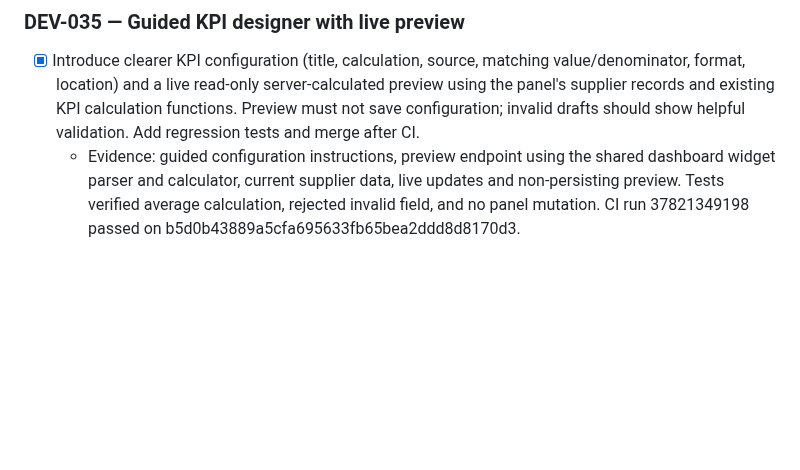
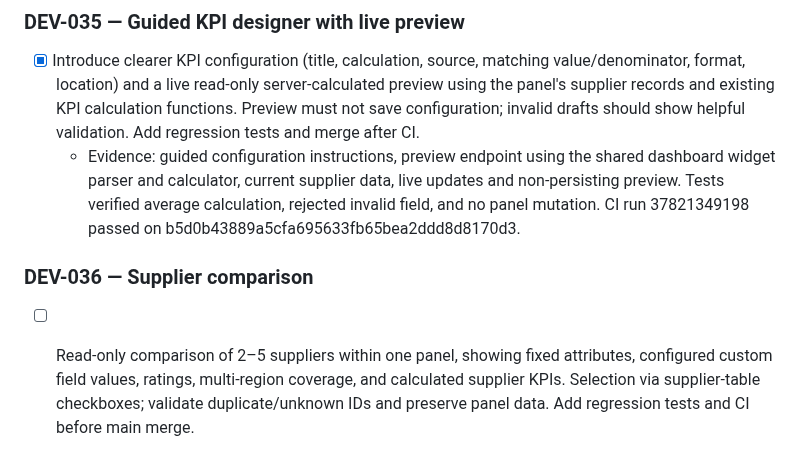
Before and after one commit to zageabb/CatManager, a Markdown page: DEVELOPMENT.md, the part around the change. GitHub-like rendering; blank space fills up the shorter version.

Commit message:
Plan DEV-036 supplier comparison before implementation

```diff
--- a/DEVELOPMENT.md
+++ b/DEVELOPMENT.md
@@ -152,3 +152,6 @@ Build on feature/v3-panel-enhancements; keep `Version_2_Demo` immutable. Update
 ### DEV-035 — Guided KPI designer with live preview
 - [x] Introduce clearer KPI configuration (title, calculation, source, matching value/denominator, format, location) and a live read-only server-calculated preview using the panel's supplier records and existing KPI calculation functions. Preview must not save configuration; invalid drafts should show helpful validation. Add regression tests and merge after CI.
   - Evidence: guided configuration instructions, preview endpoint using the shared dashboard widget parser and calculator, current supplier data, live updates and non-persisting preview. Tests verified average calculation, rejected invalid field, and no panel mutation. CI run 37821349198 passed on b5d0b43889a5cfa695633fb65bea2ddd8d8170d3.
+
+### DEV-036 — Supplier comparison
+- [ ] Read-only comparison of 2–5 suppliers within one panel, showing fixed attributes, configured custom field values, ratings, multi-region coverage, and calculated supplier KPIs. Selection via supplier-table checkboxes; validate duplicate/unknown IDs and preserve panel data. Add regression tests and CI before main merge.
```
